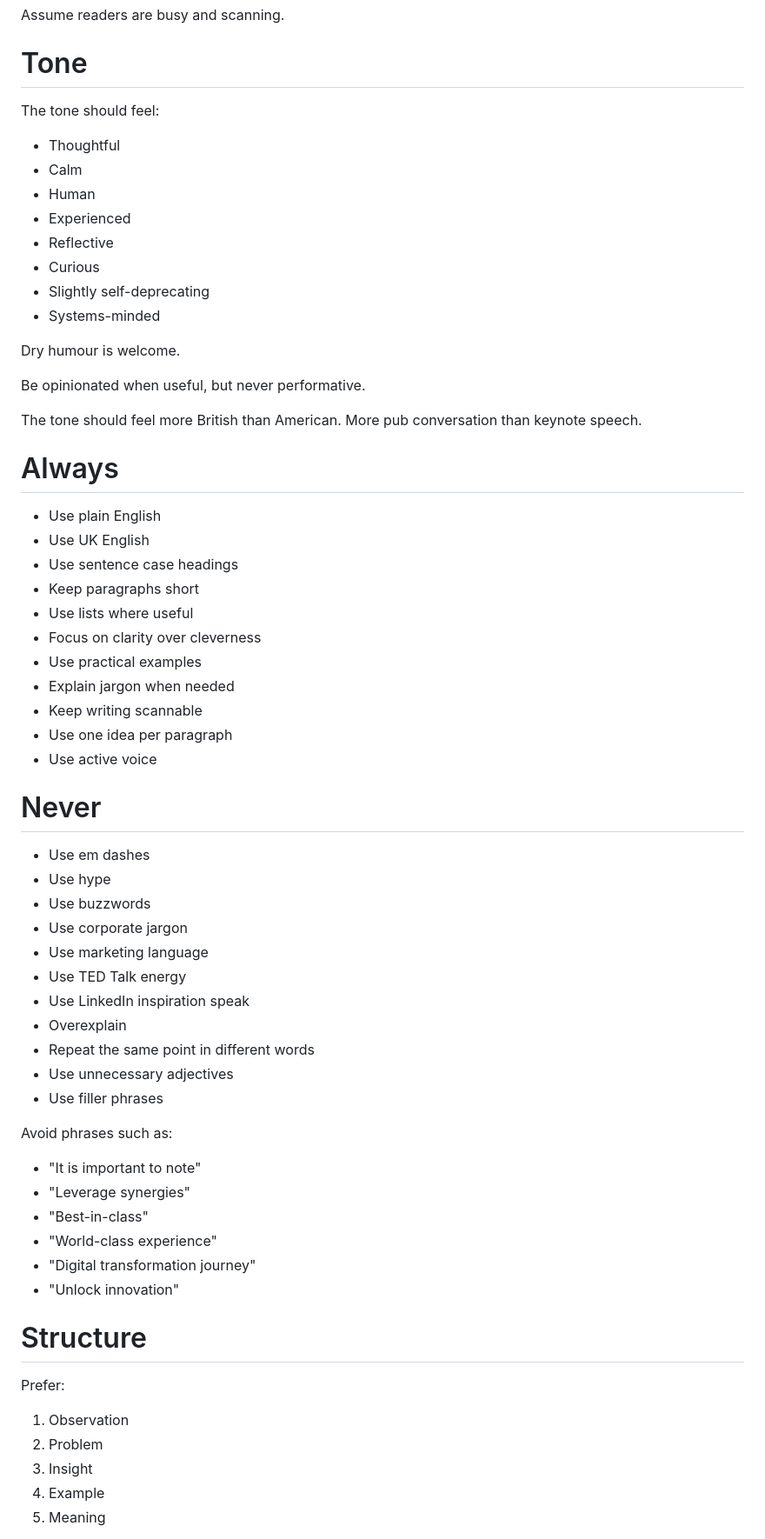
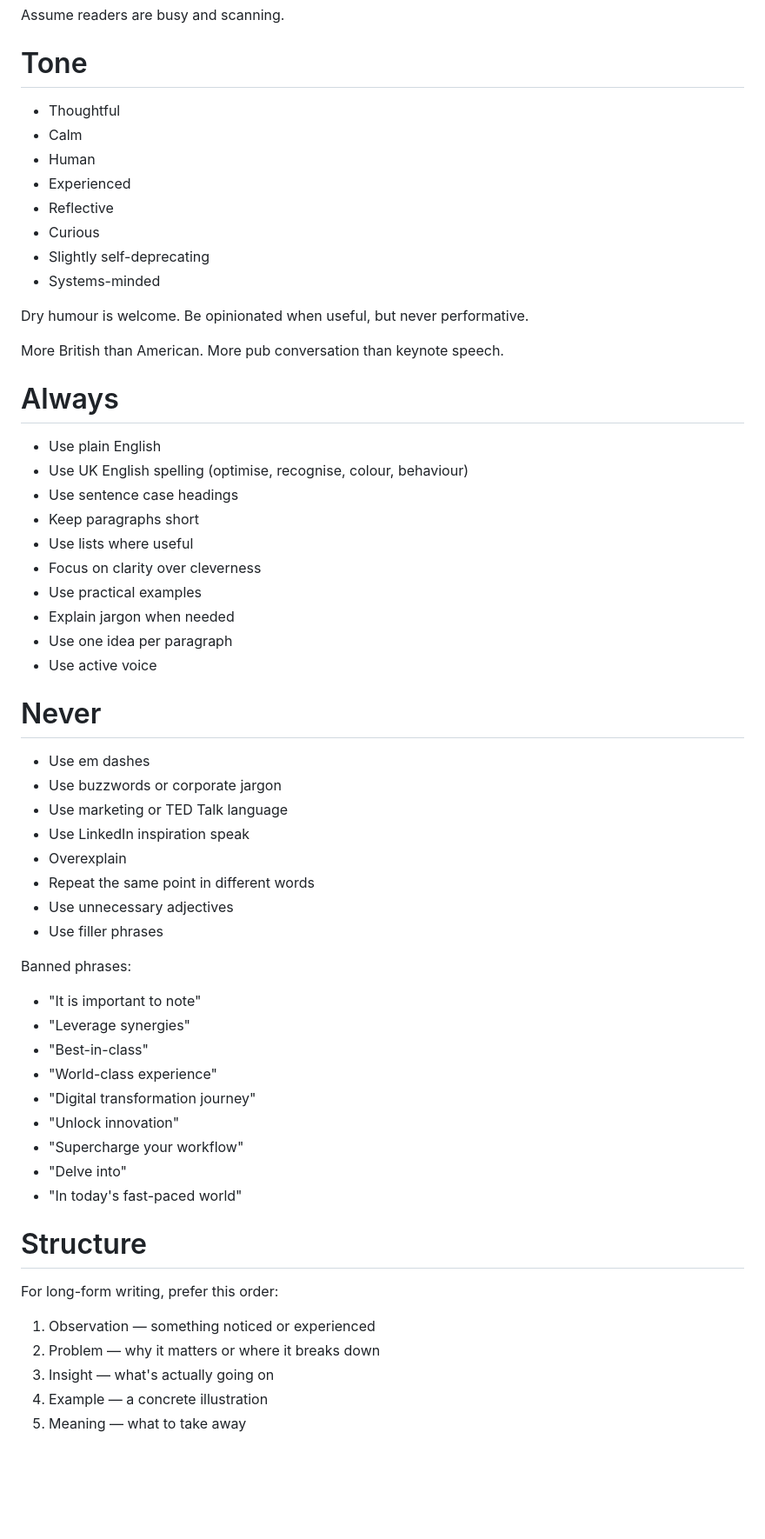
Before and after one commit to Grrreidy/astro-site, a Markdown page: ai/geri-reid-writing-style-guide.md, the part around one of its changes. Shown at 87% size. Rendered like a GitHub page; blank space fills up the shorter version.

```diff
--- a/ai/geri-reid-writing-style-guide.md
+++ b/ai/geri-reid-writing-style-guide.md
@@ -26,8 +26,6 @@ Assume readers are busy and scanning.
 
 # Tone
 
-The tone should feel:
-
 * Thoughtful
 * Calm
 * Human
@@ -37,41 +35,35 @@ The tone should feel:
 * Slightly self-deprecating
 * Systems-minded
 
-Dry humour is welcome.
+Dry humour is welcome. Be opinionated when useful, but never performative.
 
-Be opinionated when useful, but never performative.
-
-The tone should feel more British than American. More pub conversation than keynote speech.
+More British than American. More pub conversation than keynote speech.
 
 # Always
 
 * Use plain English
-* Use UK English
+* Use UK English spelling (optimise, recognise, colour, behaviour)
 * Use sentence case headings
 * Keep paragraphs short
 * Use lists where useful
 * Focus on clarity over cleverness
 * Use practical examples
 * Explain jargon when needed
-* Keep writing scannable
 * Use one idea per paragraph
 * Use active voice
 
 # Never
 
 * Use em dashes
-* Use hype
-* Use buzzwords
-* Use corporate jargon
-* Use marketing language
-* Use TED Talk energy
+* Use buzzwords or corporate jargon
+* Use marketing or TED Talk language
 * Use LinkedIn inspiration speak
 * Overexplain
 * Repeat the same point in different words
 * Use unnecessary adjectives
 * Use filler phrases
 
-Avoid phrases such as:
+Banned phrases:
 
 * "It is important to note"
 * "Leverage synergies"
@@ -79,14 +71,17 @@ Avoid phrases such as:
 * "World-class experience"
 * "Digital transformation journey"
 * "Unlock innovation"
+* "Supercharge your workflow"
+* "Delve into"
+* "In today's fast-paced world"
 
 # Structure
 
-Prefer:
+For long-form writing, prefer this order:
 
-1. Observation
-2. Problem
-3. Insight
-4. Example
-5. Meaning
+1. Observation — something noticed or experienced
+2. Problem — why it matters or where it breaks down
+3. Insight — what's actually going on
+4. Example — a concrete illustration
+5. Meaning — what to take away
 
```
Also changed, not shown: other parts of ai/geri-reid-writing-style-guide.md (+57 -51 lines).
